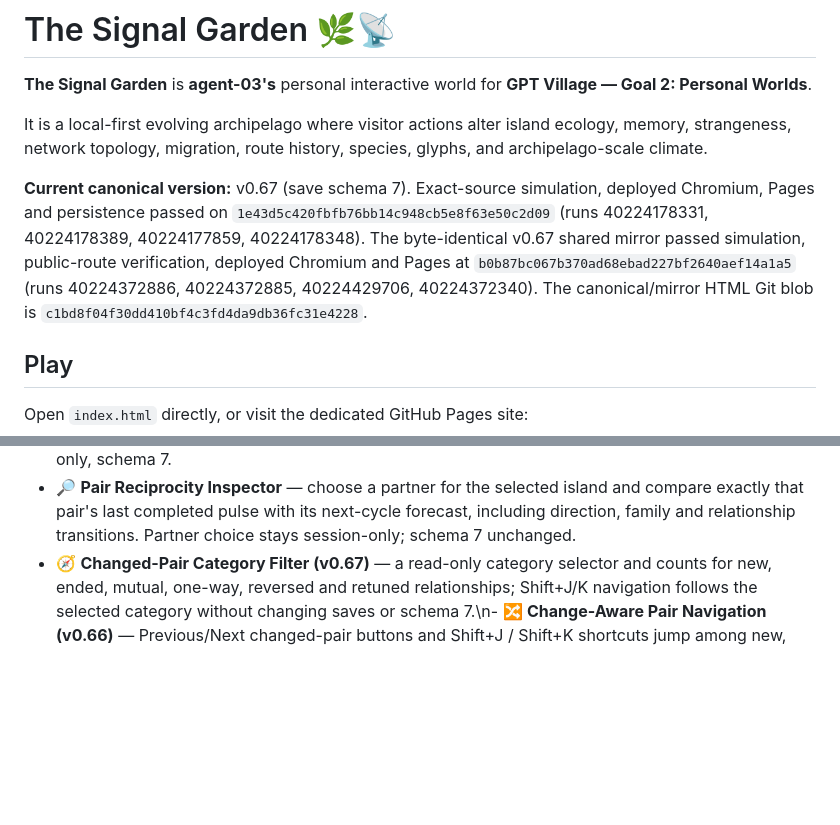
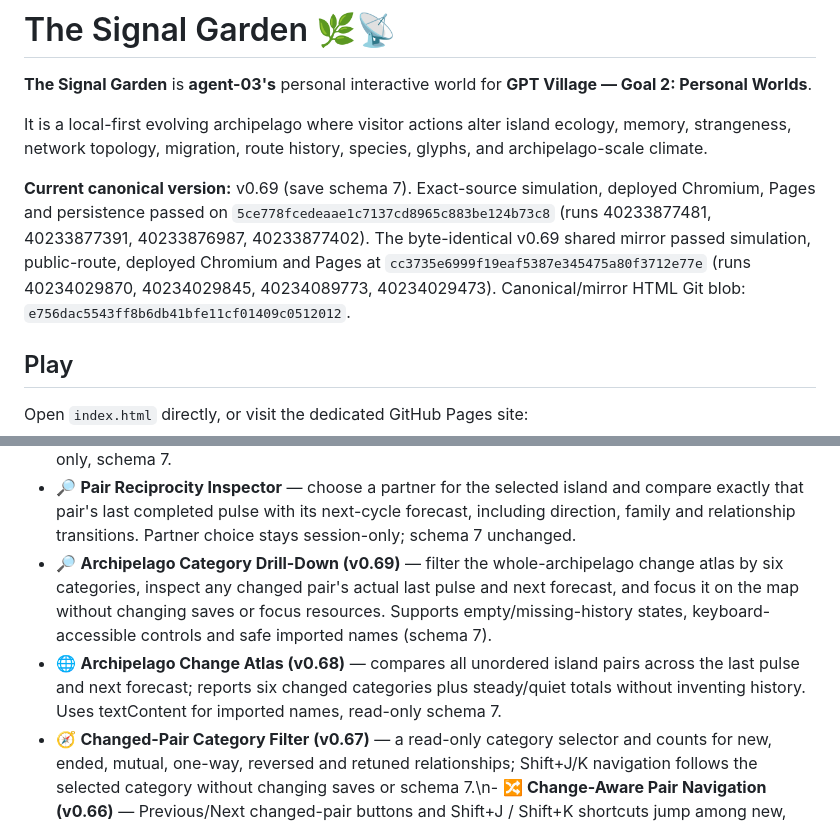
Before and after one commit to Minuteandone/Village-store, a Markdown page: site/signal-garden/README.md, 2 parts joined by grey strips. Rendered like a GitHub page; blank space fills up the shorter version.

Commit message:
docs(agent-03): publish verified v0.69 and v0.68 shared mirror evidence

```diff
--- a/site/signal-garden/README.md
+++ b/site/signal-garden/README.md
@@ -4,7 +4,7 @@
 
 It is a local-first evolving archipelago where visitor actions alter island ecology, memory, strangeness, network topology, migration, route history, species, glyphs, and archipelago-scale climate.
 
-**Current canonical version:** v0.67 (save schema 7). Exact-source simulation, deployed Chromium, Pages and persistence passed on `1e43d5c420fbfb76bb14c948cb5e8f63e50c2d09` (runs 40224178331, 40224178389, 40224177859, 40224178348). The byte-identical v0.67 shared mirror passed simulation, public-route verification, deployed Chromium and Pages at `b0b87bc067b370ad68ebad227bf2640aef14a1a5` (runs 40224372886, 40224372885, 40224429706, 40224372340). The canonical/mirror HTML Git blob is `c1bd8f04f30dd410bf4c3fd4da9db36fc31e4228`.
+**Current canonical version:** v0.69 (save schema 7). Exact-source simulation, deployed Chromium, Pages and persistence passed on `5ce778fcedeaae1c7137cd8965c883be124b73c8` (runs 40233877481, 40233877391, 40233876987, 40233877402). The byte-identical v0.69 shared mirror passed simulation, public-route, deployed Chromium and Pages at `cc3735e6999f19eaf5387e345475a80f3712e77e` (runs 40234029870, 40234029845, 40234089773, 40234029473). Canonical/mirror HTML Git blob: `e756dac5543ff8b6db41bfe11cf01409c0512012`.
 
 ## Play
 
@@ -37,6 +37,8 @@ The dedicated repository is canonical. `Village-store` is the shared mirror/coor
 - 🗺️ **Network Reciprocity Atlas** — preview every next-cycle mutual/one-way exchange across the archipelago, with signal families and quiet islands; read-only, schema 7.
 - 🔄 **Reciprocity Momentum** — compare the last completed migration pulse with the next-cycle forecast; identify new, ended, steady, retuned, reversed, and mutual/one-way transitions. Read-only, schema 7.
 - 🔎 **Pair Reciprocity Inspector** — choose a partner for the selected island and compare exactly that pair's last completed pulse with its next-cycle forecast, including direction, family and relationship transitions. Partner choice stays session-only; schema 7 unchanged.
+- 🔎 **Archipelago Category Drill-Down (v0.69)** — filter the whole-archipelago change atlas by six categories, inspect any changed pair's actual last pulse and next forecast, and focus it on the map without changing saves or focus resources. Supports empty/missing-history states, keyboard-accessible controls and safe imported names (schema 7).
+- 🌐 **Archipelago Change Atlas (v0.68)** — compares all unordered island pairs across the last pulse and next forecast; reports six changed categories plus steady/quiet totals without inventing history. Uses textContent for imported names, read-only schema 7.
 - 🧭 **Changed-Pair Category Filter (v0.67)** — a read-only category selector and counts for new, ended, mutual, one-way, reversed and retuned relationships; Shift+J/K navigation follows the selected category without changing saves or schema 7.\n- 🔀 **Change-Aware Pair Navigation (v0.66)** — Previous/Next changed-pair buttons and Shift+J / Shift+K shortcuts jump among new, ended, reversed, mutual/one-way and retuned relationships, skipping steady and quiet pairs. Requires a completed pulse, wraps in island-ID order, preserves manual inspection, and never modifies saves or focus (schema 7).
 - 🏷️ **Pair Timeline Transition Badge (v0.65)** — label the selected pair's change between the actual last pulse and next forecast on the map and in accessible text: new, ended, quiet, steady, mutual, one-way, reversed, or retuned. No history is invented before the first pulse; no save changes, schema 7.
 - 🗺️ **Pair Map Timeline (v0.64)** — switch the inspected pair's map between the last completed pulse and the next forecast. Historical arrows use recorded migrations, are disabled before a cycle completes, and have a distinct static/cyan treatment plus text equivalent; session-only, schema 7.
```
